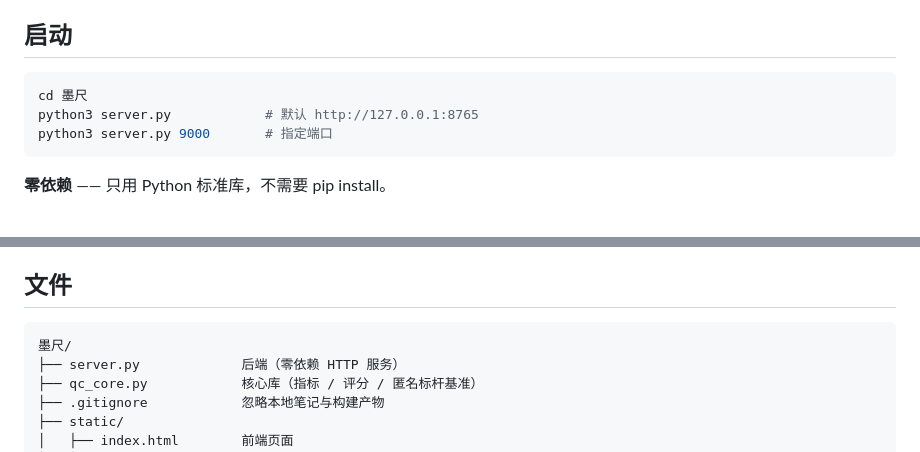
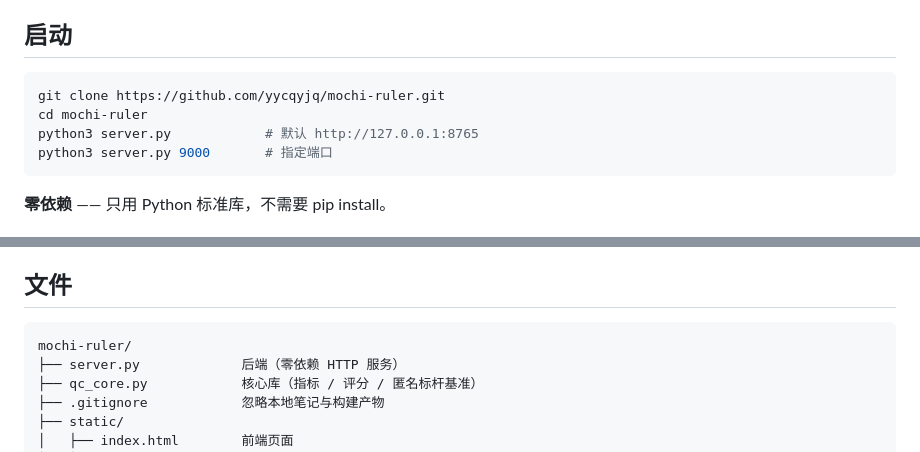
Before and after one commit to yycqyjq/mochi-ruler, a Markdown page: README.md, 2 parts joined by grey strips. Rendered like a GitHub page.

Commit message:
修正 README 启动步骤
clone 后的目录名是 mochi-ruler，原写法 cd 墨尺 会让人照抄失败。
补上 git clone 一行，文件树根目录同步改为 mochi-ruler/。

````diff
--- a/README.md
+++ b/README.md
@@ -5,7 +5,8 @@
 ## 启动
 
 ```bash
-cd 墨尺
+git clone https://github.com/yycqyjq/mochi-ruler.git
+cd mochi-ruler
 python3 server.py            # 默认 http://127.0.0.1:8765
 python3 server.py 9000       # 指定端口
 ```
@@ -129,7 +130,7 @@ python3 server.py 9000       # 指定端口
 ## 文件
 
 ```
-墨尺/
+mochi-ruler/
 ├── server.py             后端（零依赖 HTTP 服务）
 ├── qc_core.py            核心库（指标 / 评分 / 匿名标杆基准）
 ├── .gitignore            忽略本地笔记与构建产物
````
